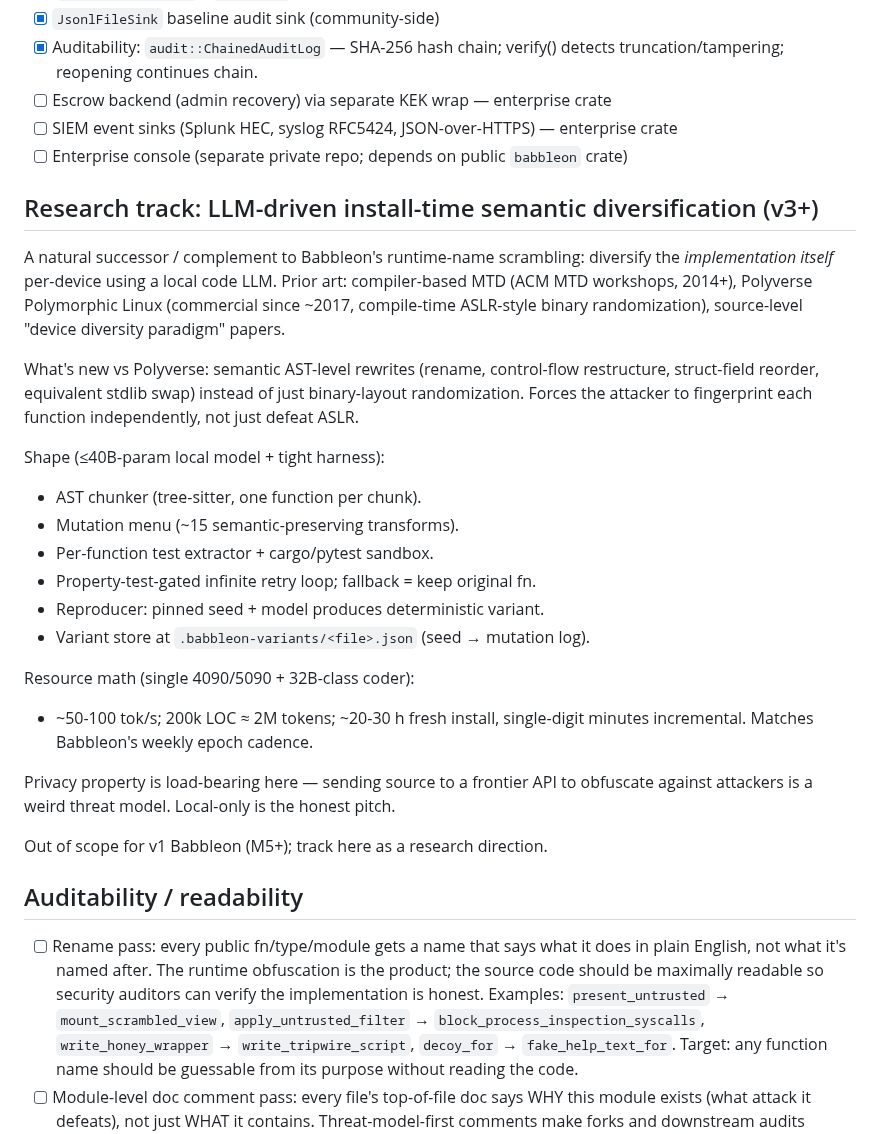
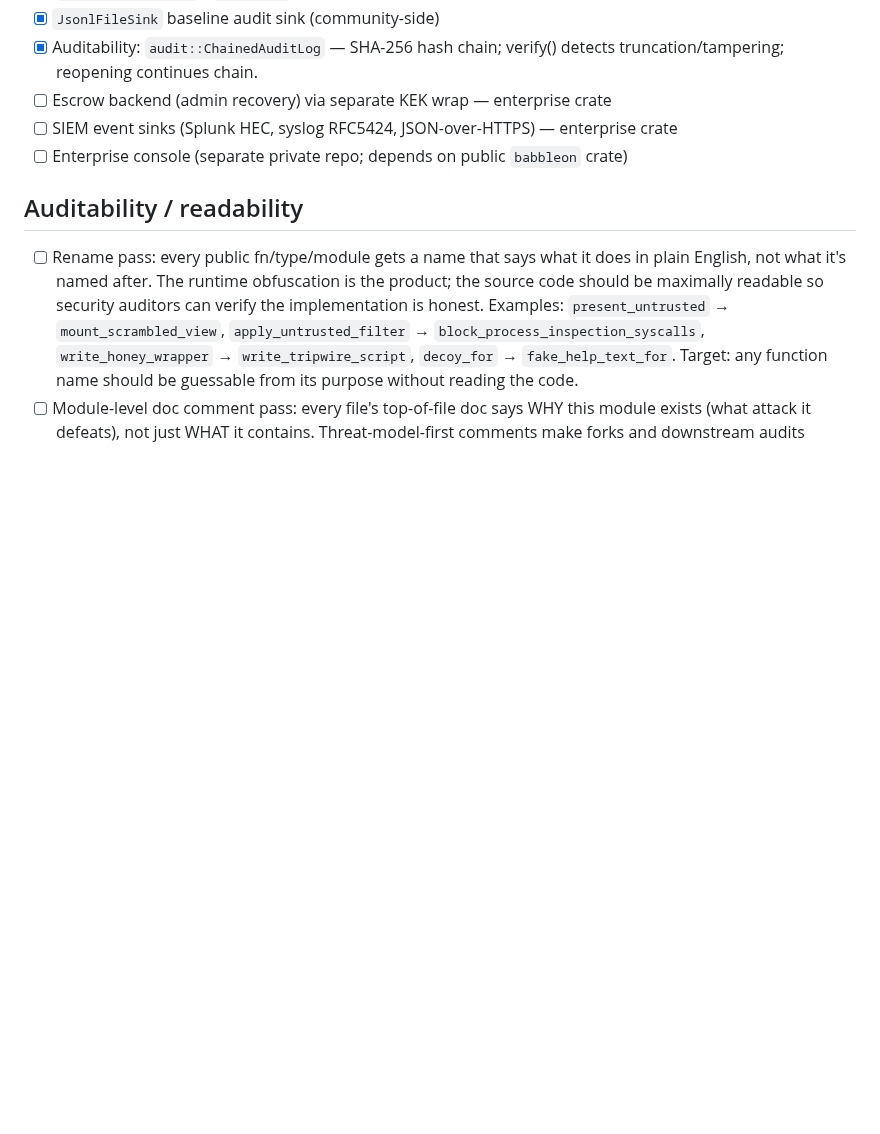
Before and after one commit to Qualified1079/Babbleon, a Markdown page: TODO.md, the part around the change. GitHub-like rendering; blank space fills up the shorter version.

Commit message:
todo: relocate LLM diversifier research track to private notes
Strategic: kept off public repo until ready to ship to preserve
first-mover position.  See private notes for the full research brief.

https://claude.ai/code/session_01QKx8CNjoKR9TB2WUGgdZNJ

```diff
--- a/TODO.md
+++ b/TODO.md
@@ -77,37 +77,6 @@ Legend: `[ ]` open · `[x]` done · `[~]` in-progress · `(M?)` target milestone
 - [ ] SIEM event sinks (Splunk HEC, syslog RFC5424, JSON-over-HTTPS) — enterprise crate
 - [ ] Enterprise console (separate private repo; depends on public `babbleon` crate)
 
-## Research track: LLM-driven install-time semantic diversification (v3+)
-
-A natural successor / complement to Babbleon's runtime-name scrambling:
-diversify the *implementation itself* per-device using a local code LLM.
-Prior art: compiler-based MTD (ACM MTD workshops, 2014+), Polyverse
-Polymorphic Linux (commercial since ~2017, compile-time ASLR-style binary
-randomization), source-level "device diversity paradigm" papers.
-
-What's new vs Polyverse: semantic AST-level rewrites (rename, control-flow
-restructure, struct-field reorder, equivalent stdlib swap) instead of just
-binary-layout randomization.  Forces the attacker to fingerprint each
-function independently, not just defeat ASLR.
-
-Shape (≤40B-param local model + tight harness):
-- AST chunker (tree-sitter, one function per chunk).
-- Mutation menu (~15 semantic-preserving transforms).
-- Per-function test extractor + cargo/pytest sandbox.
-- Property-test-gated infinite retry loop; fallback = keep original fn.
-- Reproducer: pinned seed + model produces deterministic variant.
-- Variant store at `.babbleon-variants/<file>.json` (seed → mutation log).
-
-Resource math (single 4090/5090 + 32B-class coder):
-- ~50-100 tok/s; 200k LOC ≈ 2M tokens; ~20-30 h fresh install,
-  single-digit minutes incremental.  Matches Babbleon's weekly epoch cadence.
-
-Privacy property is load-bearing here — sending source to a frontier API
-to obfuscate against attackers is a weird threat model.  Local-only is the
-honest pitch.
-
-Out of scope for v1 Babbleon (M5+); track here as a research direction.
-
 ## Auditability / readability
 
 - [ ] Rename pass: every public fn/type/module gets a name that says what it
```
